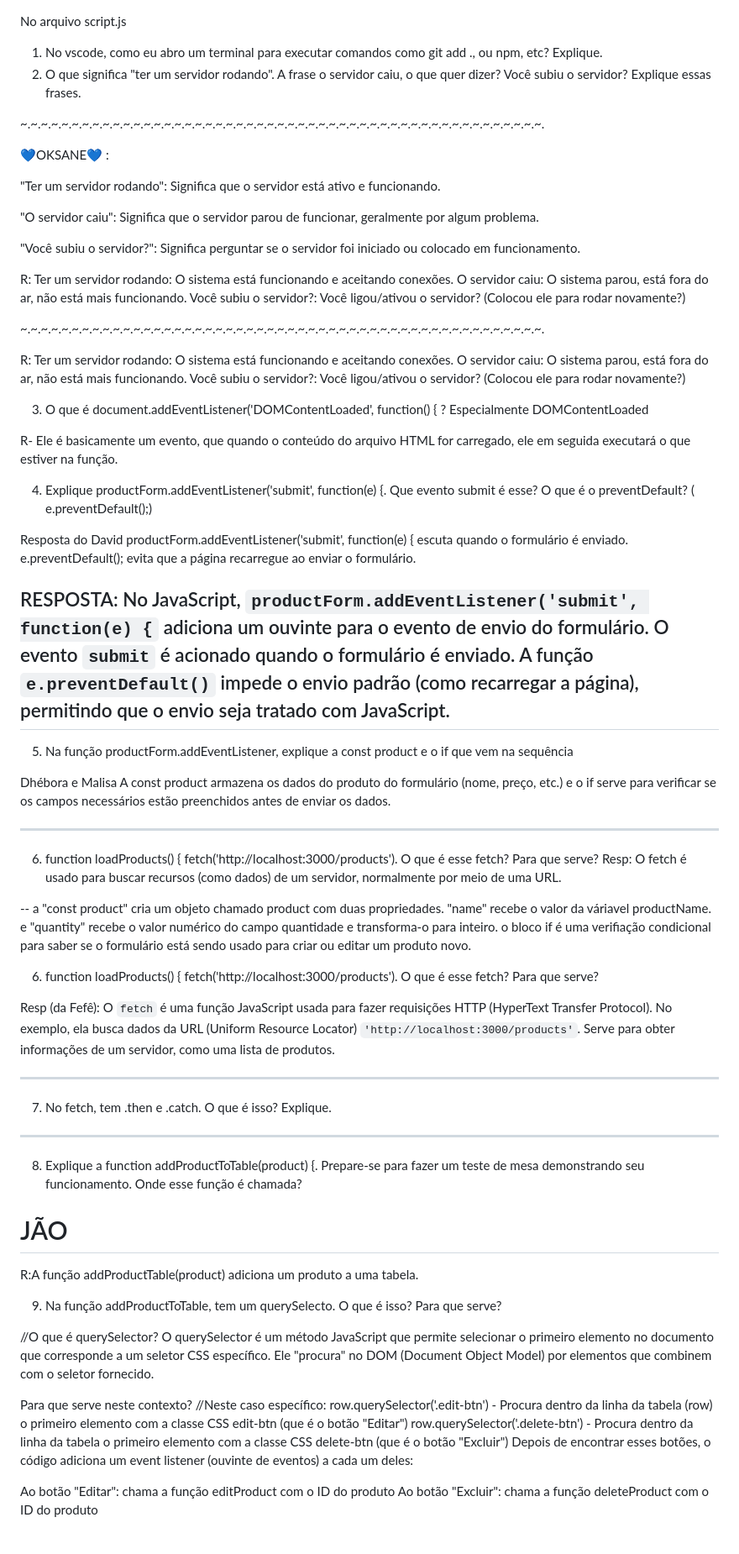
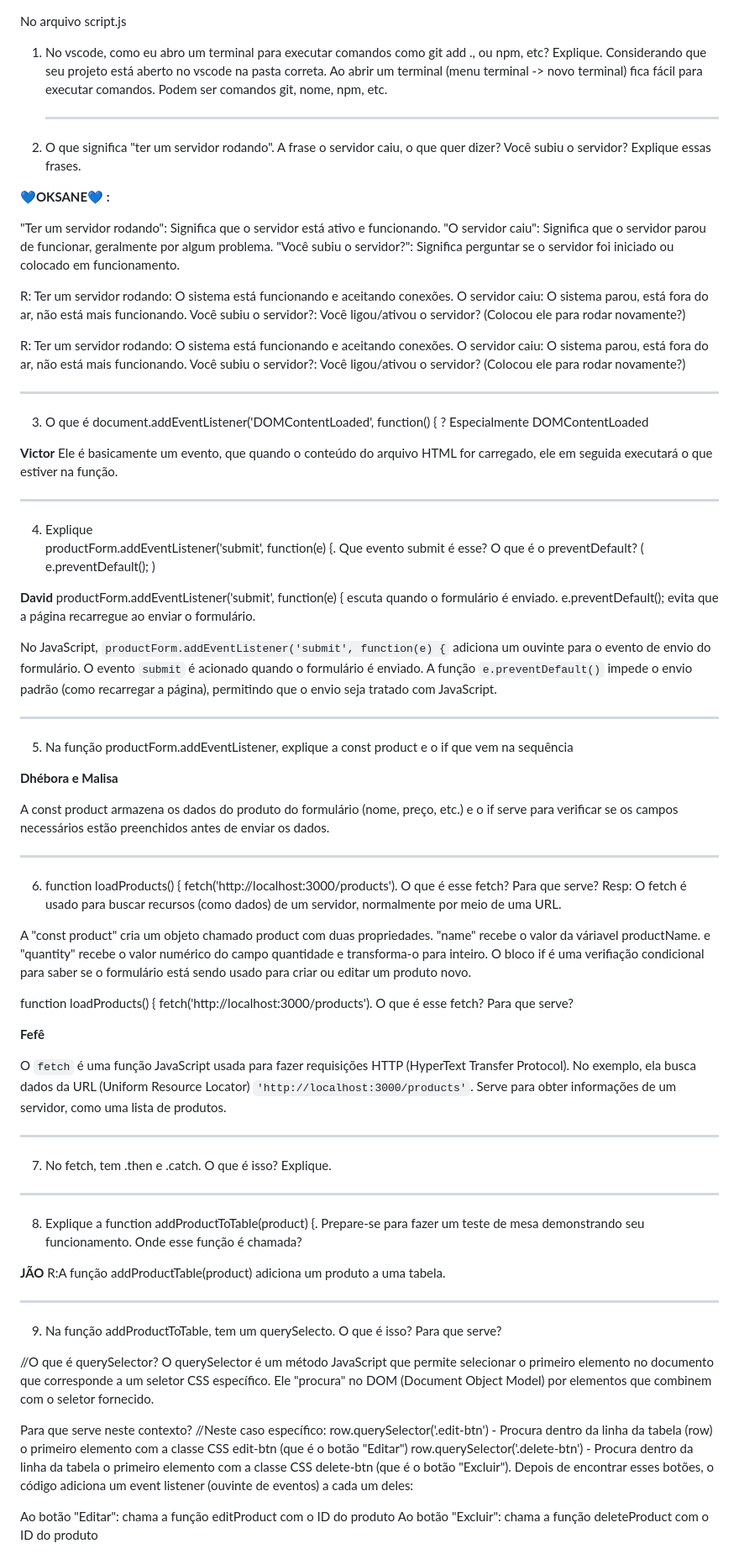
Before and after one commit to rjhalmeman/crud-produto-server, a Markdown page: perguntas.md, the part around the change printed below. Shown: that part at 84% size. Rendered like a GitHub page.

Commit message:
Ajustei o perguntas.md

```diff
--- a/perguntas.md
+++ b/perguntas.md
@@ -1,48 +1,55 @@
 No arquivo script.js
 
 1) No vscode, como eu abro um terminal para executar comandos como git add ., ou npm, etc? Explique.
+   Considerando que seu projeto está aberto no vscode na pasta correta. Ao abrir um terminal (menu terminal -> novo terminal) fica fácil para executar comandos. Podem ser comandos git, nome, npm, etc.
+
+   ---
+
 2) O que significa "ter um servidor rodando". A frase o servidor caiu, o que quer dizer? Você subiu o servidor? Explique essas frases.
 
-~.~.~.~.~.~.~.~.~.~.~.~.~.~.~.~.~.~.~.~.~.~.~.~.~.~.~.~.~.~.~.~.~.~.~.~.~.~.~.~.~.~.~.~.~.~.~.~.~.~.~.
 
-💙OKSANE💙 :
+
+**💙OKSANE💙 :**
 
  "Ter um servidor rodando": Significa que o servidor está ativo e funcionando.
+ "O servidor caiu": Significa que o servidor parou de funcionar, geralmente por algum problema.
+ "Você subiu o servidor?": Significa perguntar se o servidor foi iniciado ou colocado em   funcionamento.
 
- "O servidor caiu": Significa que o servidor parou de funcionar, geralmente por algum problema.
-
- "Você subiu o servidor?": Significa perguntar se o servidor foi iniciado ou colocado em   funcionamento.
+R: Ter um servidor rodando: O sistema está funcionando e aceitando conexões.
+O servidor caiu: O sistema parou, está fora do ar, não está mais funcionando.
+Você subiu o servidor?: Você ligou/ativou o servidor? (Colocou ele para rodar novamente?)
 
 
 R: Ter um servidor rodando: O sistema está funcionando e aceitando conexões.
 O servidor caiu: O sistema parou, está fora do ar, não está mais funcionando.
 Você subiu o servidor?: Você ligou/ativou o servidor? (Colocou ele para rodar novamente?)
 
-
-~.~.~.~.~.~.~.~.~.~.~.~.~.~.~.~.~.~.~.~.~.~.~.~.~.~.~.~.~.~.~.~.~.~.~.~.~.~.~.~.~.~.~.~.~.~.~.~.~.~.~.
-
-R: Ter um servidor rodando: O sistema está funcionando e aceitando conexões.
-O servidor caiu: O sistema parou, está fora do ar, não está mais funcionando.
-Você subiu o servidor?: Você ligou/ativou o servidor? (Colocou ele para rodar novamente?)
+---
 
 3) O que é document.addEventListener('DOMContentLoaded', function() { ? Especialmente DOMContentLoaded
 
-R- Ele é basicamente um evento, que quando o conteúdo do arquivo HTML for carregado, ele em seguida executará o que estiver na função.
+**Victor**
+Ele é basicamente um evento, que quando o conteúdo do arquivo HTML for carregado, ele em seguida executará o que estiver na função.
 
-4) Explique  productForm.addEventListener('submit', function(e) {. Que evento submit é esse? O que é o preventDefault? ( e.preventDefault();)
+---
 
-Resposta do David
+4) Explique
+   productForm.addEventListener('submit', function(e) {. Que evento submit é esse? O que é o preventDefault? ( e.preventDefault(); )
+
+**David**
 productForm.addEventListener('submit', function(e) { escuta quando o formulário é enviado.
 e.preventDefault(); evita que a página recarregue ao enviar o formulário.
 
-RESPOSTA: No JavaScript, `productForm.addEventListener('submit', function(e) {` adiciona um
+No JavaScript, `productForm.addEventListener('submit', function(e) {` adiciona um
 ouvinte para o evento de envio do formulário. O evento `submit` é acionado quando o formulário é enviado.
 A função `e.preventDefault()` impede o envio padrão (como recarregar a página), permitindo que o envio seja tratado com JavaScript.
+
 ---
 
 5) Na função productForm.addEventListener, explique a const product e o if que vem na sequência
 
-Dhébora e Malisa
+**Dhébora e Malisa**
+
 A const product armazena os dados do produto do formulário (nome, preço, etc.) e o if serve para verificar se os campos necessários estão preenchidos antes de enviar os dados.
 
 ---
@@ -50,13 +57,14 @@ A const product armazena os dados do produto do formulário (nome, preço, etc.)
         fetch('http://localhost:3000/products'). O que é esse fetch? Para que serve?
 Resp: O fetch é usado para buscar recursos (como dados) de um servidor, normalmente por meio de uma URL.
 
- -- a "const product" cria um objeto chamado product com duas propriedades. "name" recebe o valor da váriavel productName. e "quantity" recebe o valor numérico do campo quantidade e
- transforma-o para inteiro. o bloco if é uma verifiação condicional para saber se o formulário está sendo usado para criar ou editar um produto novo.
+A "const product" cria um objeto chamado product com duas propriedades. "name" recebe o valor da váriavel productName. e "quantity" recebe o valor numérico do campo quantidade e transforma-o para inteiro. O bloco if é uma verifiação condicional para saber se o formulário está sendo usado para criar ou editar um produto novo.
 
-6)  function loadProducts() {
+function loadProducts() {
         fetch('http://localhost:3000/products'). O que é esse fetch? Para que serve?
 
-Resp (da Fefê): O `fetch` é uma função JavaScript usada para fazer requisições HTTP (HyperText Transfer Protocol). No exemplo, ela busca dados da URL (Uniform Resource Locator) `'http://localhost:3000/products'`. Serve para obter informações de um servidor, como uma lista de produtos.
+**Fefê**
+
+O `fetch` é uma função JavaScript usada para fazer requisições HTTP (HyperText Transfer Protocol). No exemplo, ela busca dados da URL (Uniform Resource Locator) `'http://localhost:3000/products'`. Serve para obter informações de um servidor, como uma lista de produtos.
 
 ---
 
@@ -66,8 +74,10 @@ Resp (da Fefê): O `fetch` é uma função JavaScript usada para fazer requisiç
 
 8) Explique a function addProductToTable(product) {. Prepare-se para fazer um teste de mesa demonstrando seu funcionamento. Onde esse função é chamada?
 
-# JÃO
+**JÃO**
 R:A função addProductTable(product) adiciona um produto a uma tabela.
+
+---
 
 9) Na função addProductToTable, tem um querySelecto. O que é isso? Para que serve?
 
@@ -76,9 +86,7 @@ O querySelector é um método JavaScript que permite selecionar o primeiro eleme
 
 Para que serve neste contexto?
 //Neste caso específico:
-  row.querySelector('.edit-btn') - Procura dentro da linha da tabela (row) o primeiro elemento com a classe CSS edit-btn (que é o botão "Editar")
-  row.querySelector('.delete-btn') - Procura dentro da linha da tabela o primeiro elemento com a classe CSS delete-btn (que é o botão "Excluir")
-  Depois de encontrar esses botões, o código adiciona um event listener (ouvinte de eventos) a cada um deles:
+  row.querySelector('.edit-btn') - Procura dentro da linha da tabela (row) o primeiro elemento com a classe CSS edit-btn (que é o botão "Editar") row.querySelector('.delete-btn') - Procura dentro da linha da tabela o primeiro elemento com a classe CSS delete-btn (que é o botão "Excluir"). Depois de encontrar esses botões, o código adiciona um event listener (ouvinte de eventos) a cada um deles:
 
 Ao botão "Editar": chama a função editProduct com o ID do produto
 Ao botão "Excluir": chama a função deleteProduct com o ID do produto
```
Also changed, not shown: other parts of perguntas.md (+22 -8 lines).
